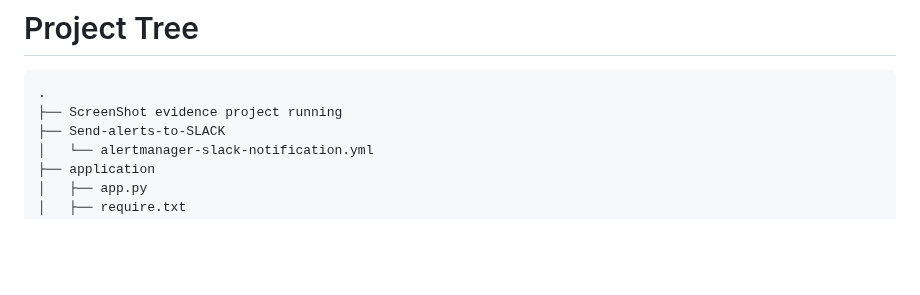
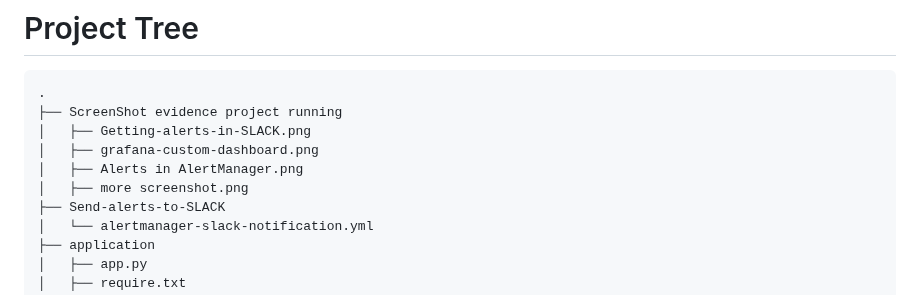
Before and after one commit to Luismd2025/MonitoringCPU-RAM-NET, a Markdown page: README.md, the part around the change. Drawn GitHub-style; blank space fills up the shorter version.

````diff
--- a/README.md
+++ b/README.md
@@ -37,6 +37,10 @@ kubectl commands
 ```text
 .
 ├── ScreenShot evidence project running
+│   ├── Getting-alerts-in-SLACK.png
+│   ├── grafana-custom-dashboard.png
+│   ├── Alerts in AlertManager.png
+│   ├── more screenshot.png
 ├── Send-alerts-to-SLACK
 │   └── alertmanager-slack-notification.yml
 ├── application
````
